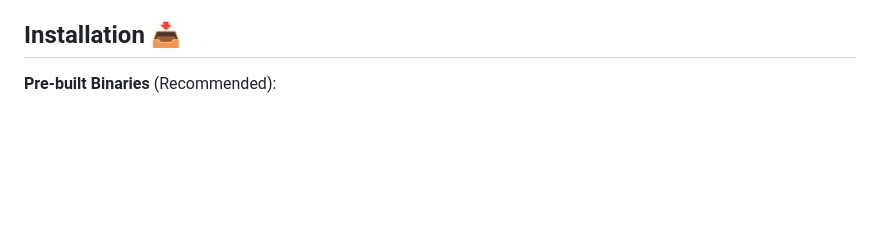
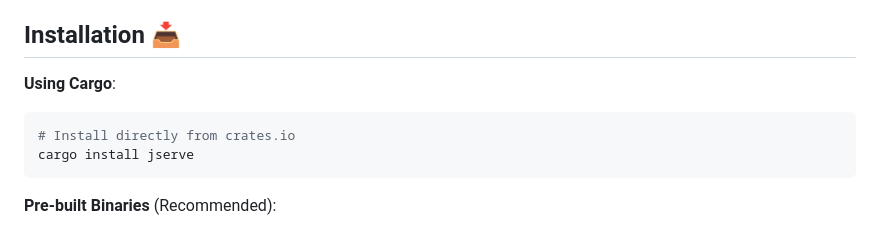
Before and after one commit to dreamcatcher45/jserve, a Markdown page: README.md, the part around the change printed below. Drawn GitHub-style; blank space fills up the shorter version.

Commit message:
update README.md to include installation instructions using Cargo

````diff
--- a/README.md
+++ b/README.md
@@ -18,6 +17,12 @@ A **lightning-fast**, **RESTful JSON server** built with Rust ⚙️, designed f
 
 
 ## Installation 📥
+
+**Using Cargo**:
+```bash
+# Install directly from crates.io
+cargo install jserve
+```
 
 **Pre-built Binaries** (Recommended):
 1. Visit [GitHub Releases](https://github.com/dreamcatcher45/jserve/releases)
````
Also changed, not shown: other parts of README.md (+0 -1 lines).
